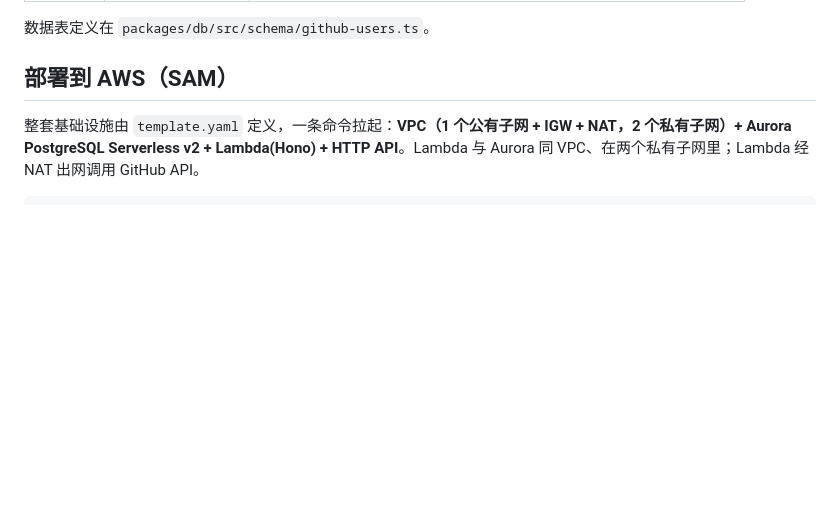
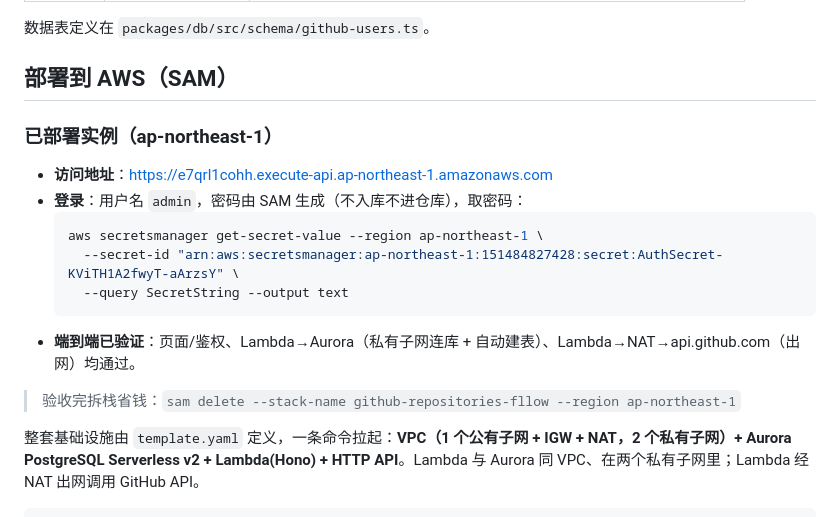
Before and after one commit to PrettyKing/github-repositories-fllow, a Markdown page: README.md, the part around the change. Rendered like a GitHub page; blank space fills up the shorter version.

Commit message:
docs: 记录已部署实例(ApiUrl/取密码/拆栈命令)
- 补充 ap-northeast-1 上线地址与 Basic Auth 密码获取方式(密码不入仓库)
- 标注端到端验证: 页面/鉴权、Lambda→Aurora、Lambda→NAT→GitHub 均通过

Co-Authored-By: Claude Opus 4.8 <noreply@anthropic.com>

````diff
--- a/README.md
+++ b/README.md
@@ -109,6 +109,19 @@ Hono 同时提供「一个页面」和「一组接口」（`apps/server/src/app.
 
 ## 部署到 AWS（SAM）
 
+### 已部署实例（ap-northeast-1）
+
+- **访问地址**：https://e7qrl1cohh.execute-api.ap-northeast-1.amazonaws.com
+- **登录**：用户名 `admin`，密码由 SAM 生成（不入库不进仓库），取密码：
+  ```bash
+  aws secretsmanager get-secret-value --region ap-northeast-1 \
+    --secret-id "arn:aws:secretsmanager:ap-northeast-1:151484827428:secret:AuthSecret-KViTH1A2fwyT-aArzsY" \
+    --query SecretString --output text
+  ```
+- **端到端已验证**：页面/鉴权、Lambda→Aurora（私有子网连库 + 自动建表）、Lambda→NAT→api.github.com（出网）均通过。
+
+> 验收完拆栈省钱：`sam delete --stack-name github-repositories-fllow --region ap-northeast-1`
+
 整套基础设施由 `template.yaml` 定义，一条命令拉起：**VPC（1 个公有子网 + IGW + NAT，2 个私有子网）+ Aurora PostgreSQL Serverless v2 + Lambda(Hono) + HTTP API**。Lambda 与 Aurora 同 VPC、在两个私有子网里；Lambda 经 NAT 出网调用 GitHub API。
 
 ```
````
